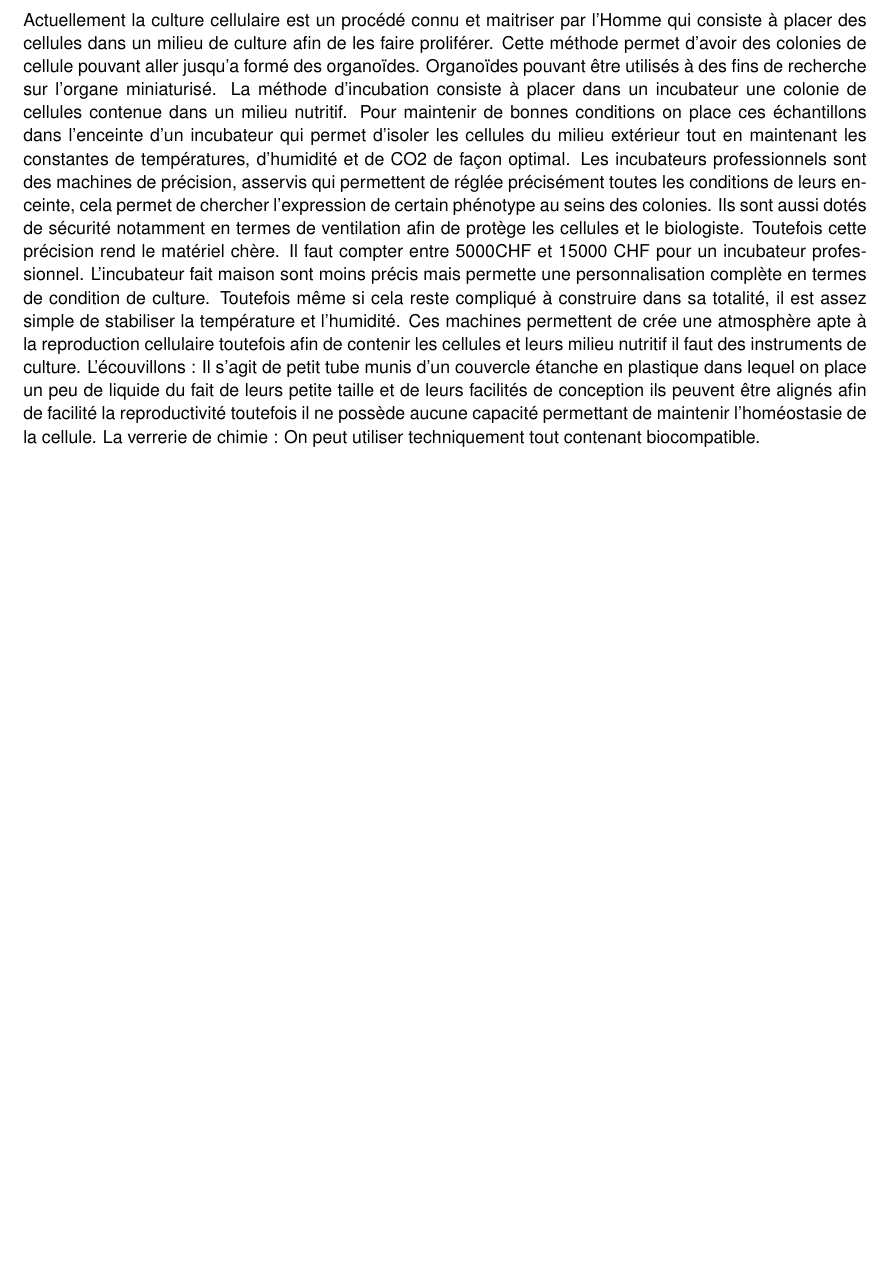
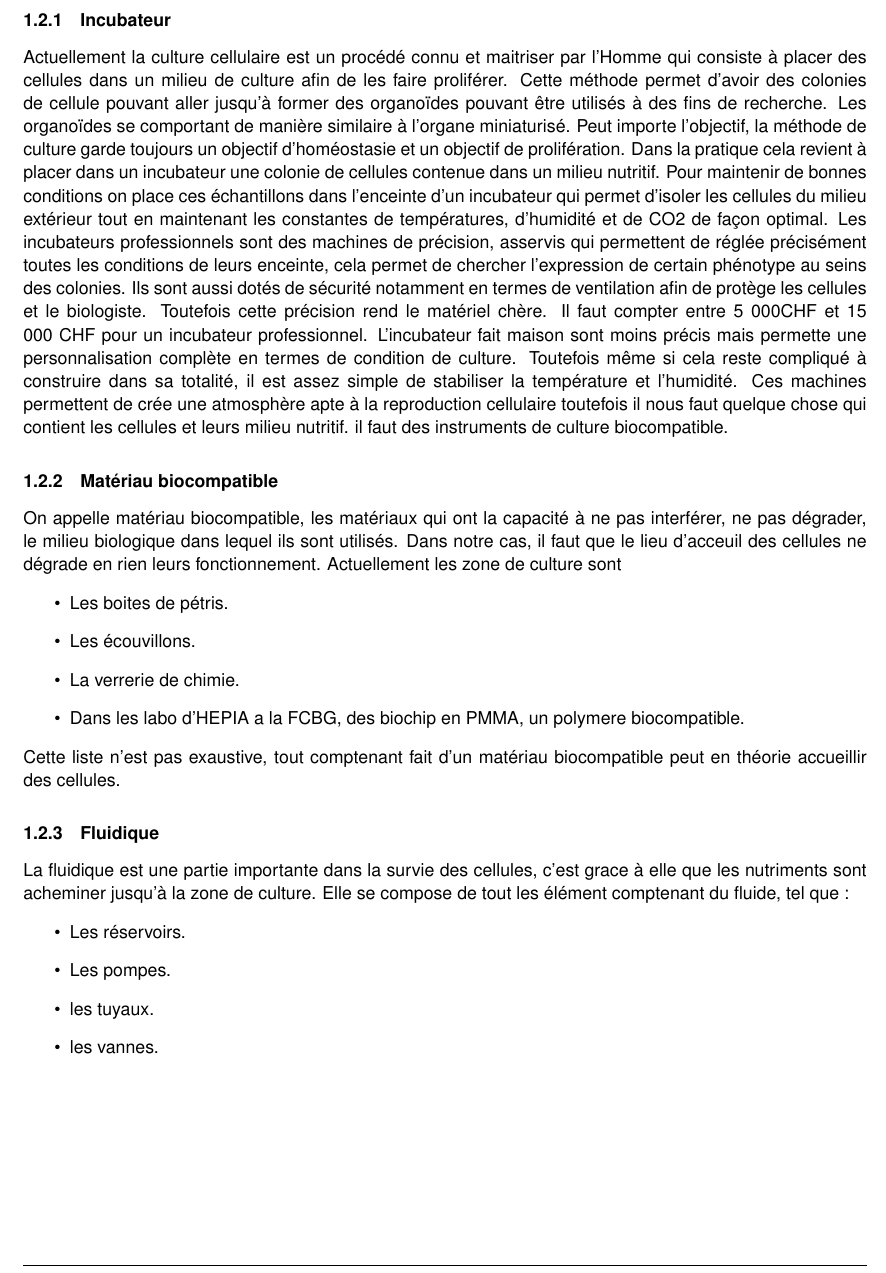
Before and after one commit to Kgranv/projet_thematique, a LaTeX document (rapport/rapport.tex): part of page 6 of 30, cut at the place of the change, the shorter picture padded with empty space. Compiled offline with pdfLaTeX.

Commit message:
modif rapport
modif etat de l'art rapport

```diff
--- a/rapport/rapport.tex
+++ b/rapport/rapport.tex
@@ -155,19 +155,47 @@ Afin de répondre au mieux à cette problématique nous allons faire un état de
 technologie présente au campus biotech qui pourrait nous aider dans notre projet.
 \newpage
 \subsection{Etat de l'art}
-Actuellement la culture cellulaire est un procédé connu et maitriser par l'Homme qui consiste à placer des cellules dans un milieu de culture afin de les faire proliférer.
-Cette méthode permet d'avoir des colonies de cellule pouvant aller jusqu'a formé des organoïdes.
-Organoïdes pouvant être utilisés à des fins de recherche sur l'organe miniaturisé.
-La méthode d'incubation consiste à placer dans un incubateur une colonie de cellules contenue dans un milieu nutritif.
-Pour maintenir de bonnes conditions on place ces échantillons dans l'enceinte d'un incubateur qui permet d'isoler les cellules du milieu extérieur tout en maintenant les constantes de températures, d'humidité et de CO2 de façon optimal.
+
+\subsubsection{Incubateur}
+Actuellement la culture cellulaire est un procédé connu et maitriser par l'Homme qui consiste à placer des cellules dans
+un milieu de culture afin de les faire proliférer.
+Cette méthode permet d'avoir des colonies de cellule pouvant aller jusqu'à former des organoïdes pouvant être utilisés
+à des fins de recherche. Les organoïdes se comportant de manière similaire à l'organe miniaturisé.
+Peut importe l'objectif, la méthode de culture garde toujours un objectif d'homéostasie et un objectif de prolifération. Dans la pratique cela revient
+à placer dans un incubateur une colonie de cellules contenue dans un milieu nutritif.
+Pour maintenir de bonnes conditions on place ces échantillons dans l'enceinte d'un incubateur qui permet d'isoler les cellules du milieu extérieur tout
+en maintenant les constantes de températures, d'humidité et de CO2 de façon optimal.
 Les incubateurs professionnels sont des machines de précision, asservis qui permettent de réglée précisément toutes les conditions de leurs enceinte, cela permet de chercher l'expression de certain phénotype au seins des colonies.
 Ils sont aussi dotés de sécurité notamment en termes de ventilation afin de protège les cellules et le biologiste. Toutefois cette précision rend le matériel chère.
-Il faut compter entre 5000CHF et 15000 CHF pour un incubateur professionnel.
+Il faut compter entre 5 000CHF et 15 000 CHF pour un incubateur professionnel.
 L'incubateur fait maison sont moins précis mais permette une personnalisation complète en termes de condition de culture.
 Toutefois même si cela reste compliqué à construire dans sa totalité, il est assez simple de stabiliser la température et l'humidité.
-Ces machines permettent de crée une atmosphère apte à la reproduction cellulaire toutefois afin de contenir les cellules et leurs milieu nutritif il faut des instruments de culture.
-L'écouvillons : Il s'agit de petit tube munis d'un couvercle étanche en plastique dans lequel on place un peu de liquide du fait de leurs petite taille et de leurs facilités de conception ils peuvent être alignés afin de facilité la reproductivité toutefois il ne possède aucune capacité permettant de maintenir l'homéostasie de la cellule.
-La verrerie de chimie : On peut utiliser techniquement tout contenant biocompatible.
+Ces machines permettent de crée une atmosphère apte à la reproduction cellulaire toutefois il nous faut quelque chose qui contient les cellules et leurs milieu nutritif.
+il faut des instruments de culture biocompatible.
+\subsubsection{Matériau biocompatible}
+On appelle matériau biocompatible, les matériaux qui ont la capacité à ne pas interférer,
+ne pas dégrader, le milieu biologique dans lequel ils sont utilisés. Dans notre cas, il faut
+que le lieu d'acceuil des cellules ne dégrade en rien leurs fonctionnement.
+Actuellement les zone de culture sont
+\begin{itemize}
+    \item Les boites de pétris.
+    \item Les écouvillons.
+    \item La verrerie de chimie.
+    \item Dans les labo d'HEPIA a la FCBG, des biochip en PMMA, un polymere biocompatible.
+\end{itemize}
+Cette liste n'est pas exaustive, tout comptenant fait d'un matériau biocompatible peut en théorie
+accueillir des cellules.
+\subsubsection{Fluidique}
+La fluidique est une partie importante dans la survie des cellules, c'est grace à elle que les
+nutriments sont acheminer jusqu'à la zone de culture.
+Elle se compose de tout les élément comptenant du fluide, tel que :
+\begin{itemize}
+    \item Les réservoirs.
+    \item Les pompes.
+    \item les tuyaux.
+    \item les vannes.
+\end{itemize}
+
 \newpage
 \subsection{Aperçu du projet}
 \subsubsection{Besoins}
```
